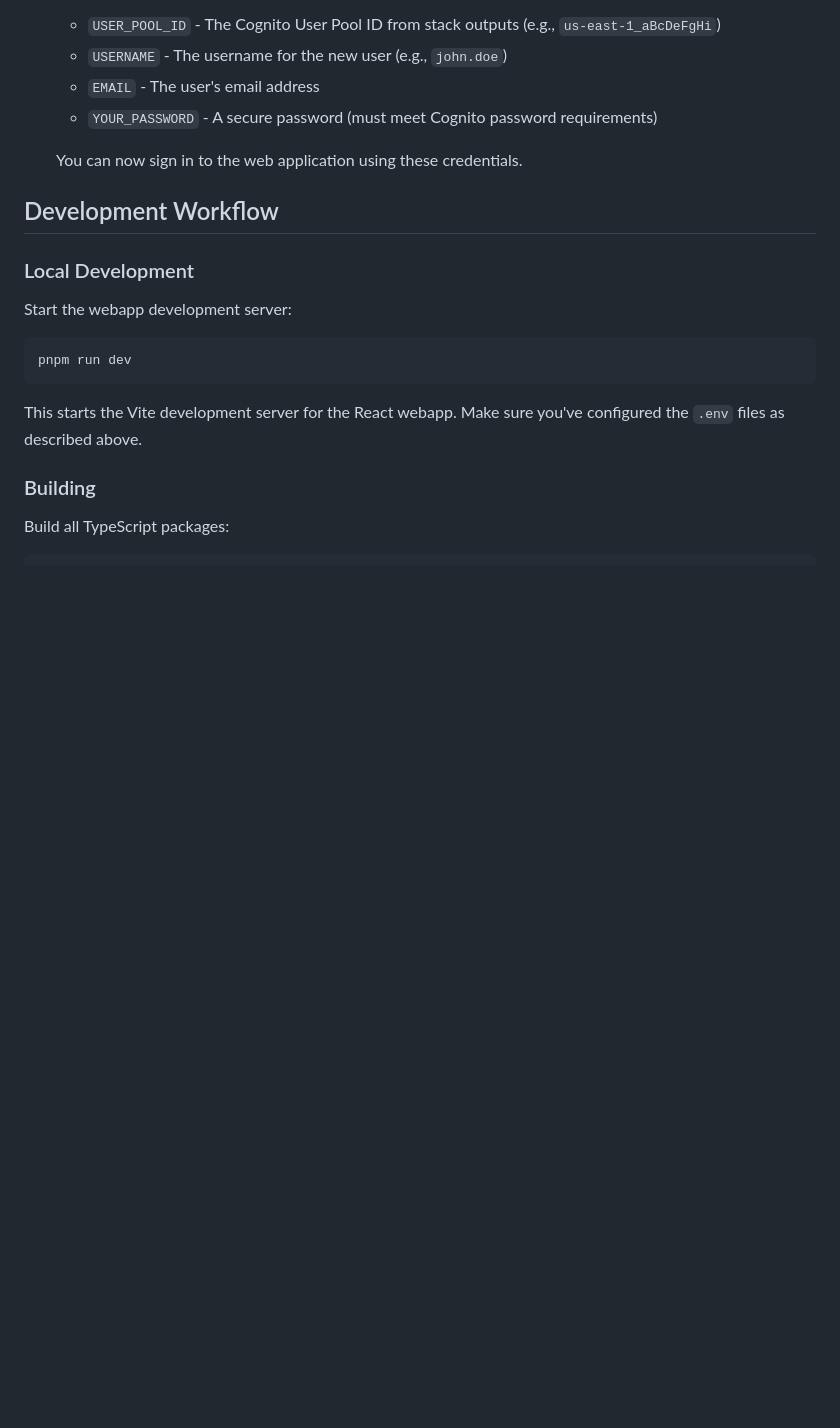
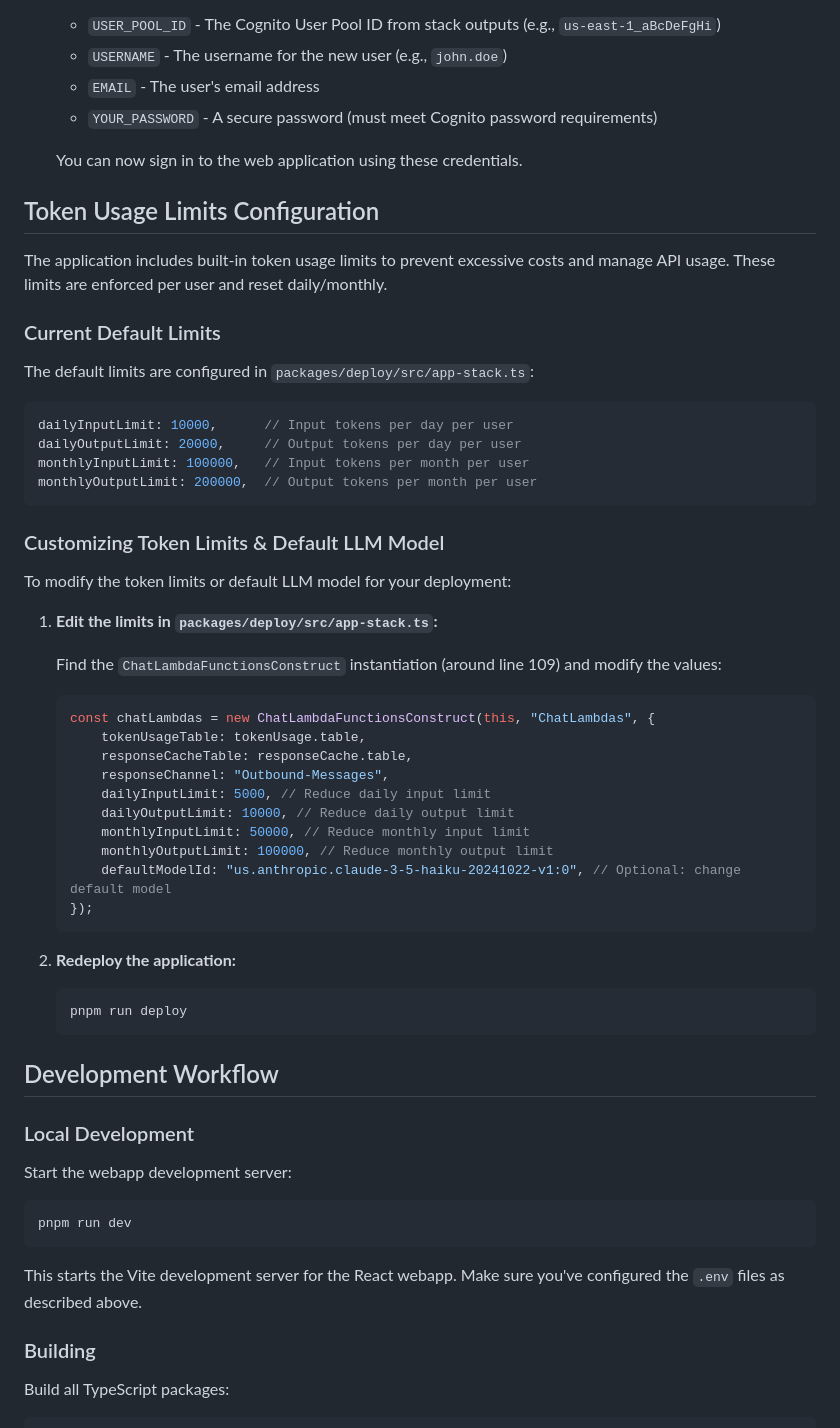
Before and after one commit to aws-samples/sample-serverless-ai-gateway, a Markdown page: README.md, the part around the change. Drawn GitHub-style; blank space fills up the shorter version.

Commit message:
doc: updating token limits

````diff
--- a/README.md
+++ b/README.md
@@ -128,6 +128,47 @@ Sample Serverless AI chat gateway built on AWS AppSync Events API and Amazon Bed
 
     You can now sign in to the web application using these credentials.
 
+## Token Usage Limits Configuration
+
+The application includes built-in token usage limits to prevent excessive costs and manage API usage. These limits are enforced per user and reset daily/monthly.
+
+### Current Default Limits
+
+The default limits are configured in `packages/deploy/src/app-stack.ts`:
+
+```typescript
+dailyInputLimit: 10000,      // Input tokens per day per user
+dailyOutputLimit: 20000,     // Output tokens per day per user
+monthlyInputLimit: 100000,   // Input tokens per month per user
+monthlyOutputLimit: 200000,  // Output tokens per month per user
+```
+
+### Customizing Token Limits & Default LLM Model
+
+To modify the token limits or default LLM model for your deployment:
+
+1. **Edit the limits in `packages/deploy/src/app-stack.ts`:**
+
+    Find the `ChatLambdaFunctionsConstruct` instantiation (around line 109) and modify the values:
+
+    ```typescript
+    const chatLambdas = new ChatLambdaFunctionsConstruct(this, "ChatLambdas", {
+        tokenUsageTable: tokenUsage.table,
+        responseCacheTable: responseCache.table,
+        responseChannel: "Outbound-Messages",
+        dailyInputLimit: 5000, // Reduce daily input limit
+        dailyOutputLimit: 10000, // Reduce daily output limit
+        monthlyInputLimit: 50000, // Reduce monthly input limit
+        monthlyOutputLimit: 100000, // Reduce monthly output limit
+        defaultModelId: "us.anthropic.claude-3-5-haiku-20241022-v1:0", // Optional: change default model
+    });
+    ```
+
+2. **Redeploy the application:**
+    ```bash
+    pnpm run deploy
+    ```
+
 ## Development Workflow
 
 ### Local Development
````
